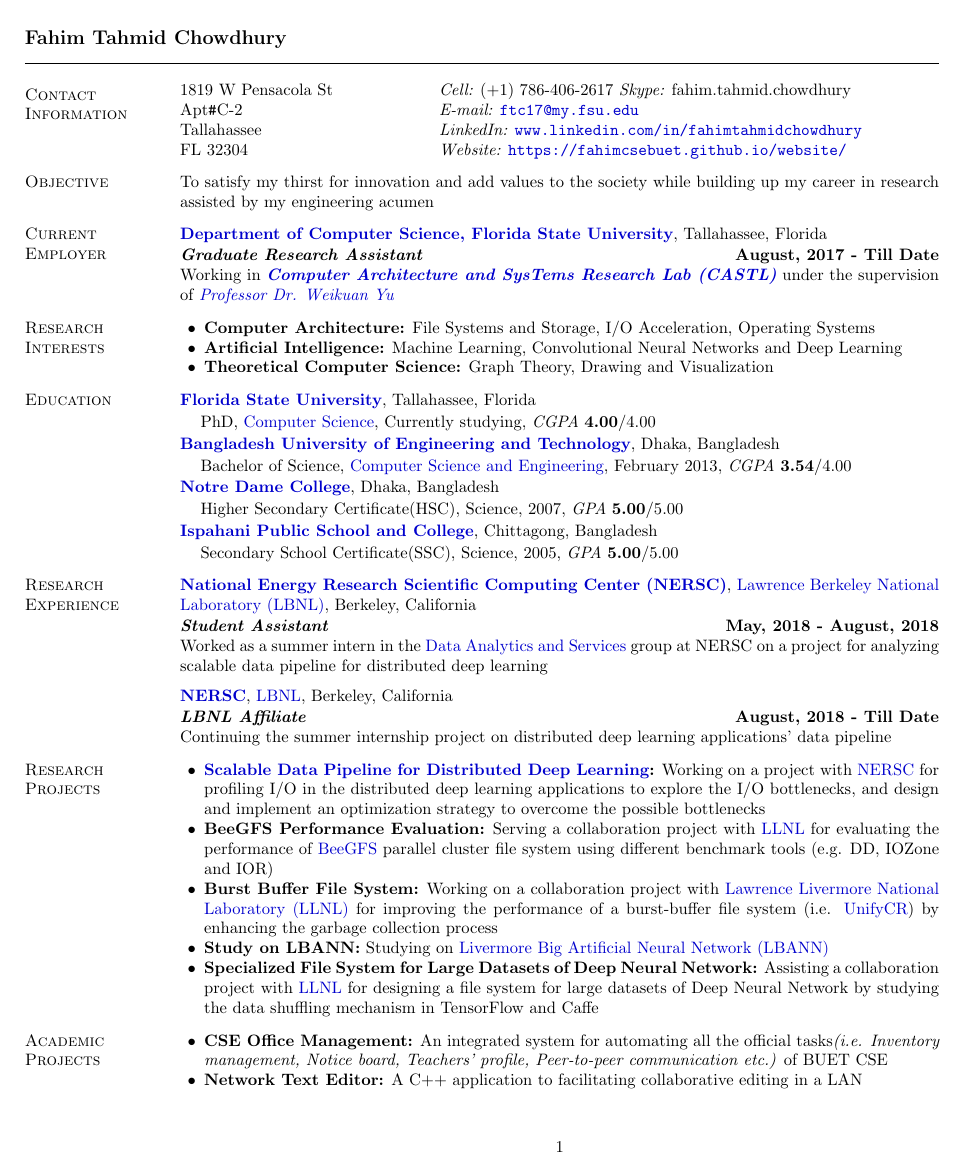
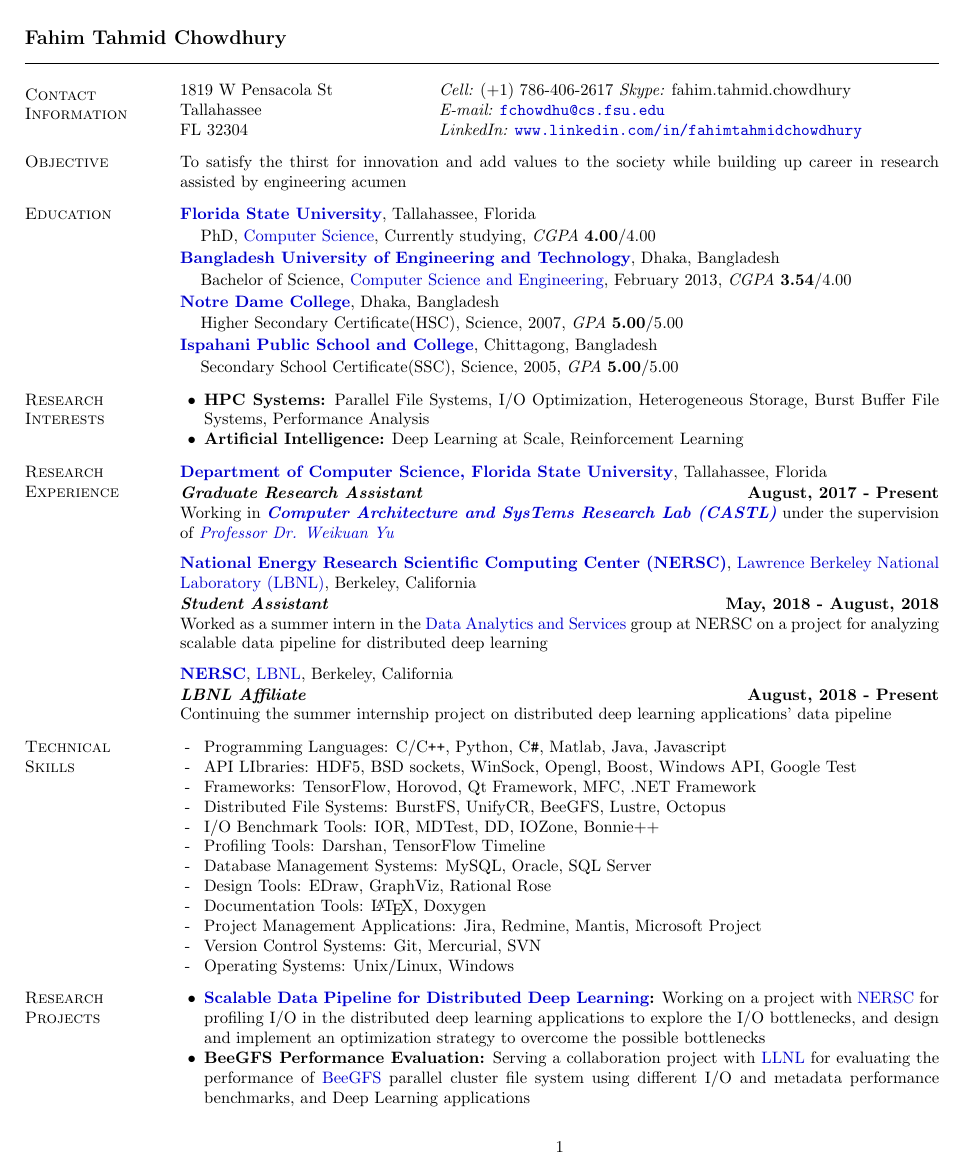
Before and after one commit to fahimcsebuet/website, a LaTeX CV (resume/resume_fahim.tex): page 1 of 2. Compiled offline with pdfLaTeX.

Commit message:
Update Resume

```diff
--- a/resume/resume_fahim.tex
+++ b/resume/resume_fahim.tex
@@ -45,33 +45,14 @@
 \section{\sc Contact Information}
 \begin{tabular}{@{}p{2in}p{4in}}
 1819 W Pensacola St & {\it Cell:}  (+1) 786-406-2617 {\it Skype:}    fahim.tahmid.chowdhury\\
-Apt\texttt{\#}C-2 & {\it E-mail:} \href{mailto:ftc17@my.fsu.edu}{\nolinkurl{ftc17@my.fsu.edu} } \\
-Tallahassee & {\it LinkedIn:} \url{www.linkedin.com/in/fahimtahmidchowdhury} \\
-FL 32304 & {\it Website:} \url{https://fahimcsebuet.github.io/website/} \\
+Tallahassee & {\it E-mail:} \href{mailto:fchowdhu@cs.fsu.edu}{\nolinkurl{fchowdhu@cs.fsu.edu} } \\
+FL 32304 & {\it LinkedIn:} \url{www.linkedin.com/in/fahimtahmidchowdhury} \\
 \end{tabular}
 
 \vspace*{-.1in}
 
 \section{\sc Objective}
-To satisfy my thirst for innovation and add values to the society while building up my career in research assisted by my engineering acumen
-
-\vspace*{-.1in}
-
-\section{\sc Current Employer}
-{\bf \href{http://www.cs.fsu.edu/}{Department of Computer Science, Florida State University}}, Tallahassee, Florida
-
-\vspace{-.4cm}
-\textbf{{\em Graduate Research Assistant}} \hfill {\bf August, 2017 - Till Date}\\
-Working in \textbf{\textit{\href{http://castl.cs.fsu.edu/doku.php/}{Computer Architecture and SysTems Research Lab (CASTL)}}} under the supervision of \textit{\href{https://www.cs.fsu.edu/~yuw/}{Professor Dr. Weikuan Yu}}
-
-\vspace*{-.1in}
-
-\section{\sc Research Interests}
-\begin{list2}
-\item \textbf{Computer Architecture:} File Systems and Storage, I/O Acceleration, Operating Systems
-\item \textbf{Artificial Intelligence:} Machine Learning, Convolutional Neural Networks and Deep Learning
-\item \textbf{Theoretical Computer Science:} Graph Theory, Drawing and Visualization
-\end{list2}
+To satisfy the thirst for innovation and add values to the society while building up career in research assisted by engineering acumen
 
 \vspace*{-.1in}
 
@@ -102,7 +83,22 @@
 
 \vspace*{-.1in}
 
+\section{\sc Research Interests}
+\begin{list2}
+\item \textbf{HPC Systems:} Parallel File Systems, I/O Optimization, Heterogeneous Storage, Burst Buffer File Systems, Performance Analysis
+\item \textbf{Artificial Intelligence:} Deep Learning at Scale, Reinforcement Learning
+\end{list2}
+
+\vspace*{-.1in}
+
 \section{\sc Research Experience}
+{\bf \href{http://www.cs.fsu.edu/}{Department of Computer Science, Florida State University}}, Tallahassee, Florida
+
+\vspace{-.4cm}
+\textbf{{\em Graduate Research Assistant}} \hfill {\bf August, 2017 - Present}\\
+Working in \textbf{\textit{\href{http://castl.cs.fsu.edu/doku.php/}{Computer Architecture and SysTems Research Lab (CASTL)}}} under the supervision of \textit{\href{https://www.cs.fsu.edu/~yuw/}{Professor Dr. Weikuan Yu}}
+
+\vspace{-.2cm}
 {\bf \href{http://www.nersc.gov/}{National Energy Research Scientific Computing Center (NERSC)}}, \href{http://www.lbl.gov/}{Lawrence Berkeley National Laboratory (LBNL)}, Berkeley, California
 
 \vspace{-.4cm}
@@ -113,25 +109,33 @@
 {\bf \href{http://www.nersc.gov/}{NERSC}}, \href{http://www.lbl.gov/}{LBNL}, Berkeley, California
 
 \vspace{-.4cm}
-\textbf{{\em LBNL Affiliate}} \hfill {\bf August, 2018 - Till Date}\\
+\textbf{{\em LBNL Affiliate}} \hfill {\bf August, 2018 - Present}\\
 Continuing the summer internship project on distributed deep learning applications' data pipeline
+
+\vspace*{-.1in}
+
+\section{\sc Technical \\Skills}
+\begin{list2}
+\item[ - ] Programming Languages: C/C\texttt{++}, Python, C\texttt{\#}, Matlab, Java, Javascript
+\item[ - ] API LIbraries: HDF5, BSD sockets, WinSock, Opengl, Boost, Windows API, Google Test
+\item[ - ] Frameworks: TensorFlow, Horovod, Qt Framework, MFC, .NET Framework
+\item[ - ] Distributed File Systems: BurstFS, UnifyCR, BeeGFS, Lustre, Octopus
+\item[ - ] I/O Benchmark Tools: IOR, MDTest, DD, IOZone, Bonnie++
+\item[ - ] Profiling Tools: Darshan, TensorFlow Timeline
+\item[ - ] Database Management Systems: MySQL, Oracle, SQL Server
+\item[ - ] Design Tools: EDraw, GraphViz, Rational Rose
+\item[ - ] Documentation Tools: \LaTeX, Doxygen
+\item[ - ] Project Management Applications: Jira, Redmine, Mantis, Microsoft Project
+\item[ - ] Version Control Systems: Git, Mercurial, SVN
+\item[ - ] Operating Systems: Unix/Linux, Windows
+\end{list2}
 
 \vspace*{-.1in}
 
 \section{\sc Research Projects}
 \begin{list2}
 \item {\bf \href{https://github.com/NERSC/DL-Parallel-IO}{Scalable Data Pipeline for Distributed Deep Learning}:} Working on a project with \href{http://www.nersc.gov/}{NERSC} for profiling I/O in the distributed deep learning applications to explore the I/O bottlenecks, and design and implement an optimization strategy to overcome the possible bottlenecks
-\item {\bf BeeGFS Performance Evaluation:} Serving a collaboration project with \href{https://www.llnl.gov/}{LLNL} for evaluating the performance of \href{https://www.beegfs.io/content/}{BeeGFS} parallel cluster file system using different benchmark tools (e.g. DD, IOZone and IOR)
-\item {\bf Burst Buffer File System:} Working on a collaboration project with \href{https://www.llnl.gov/}{Lawrence Livermore National Laboratory (LLNL)} for improving the performance of a burst-buffer file system (i.e. \href{https://github.com/LLNL/UnifyCR}{UnifyCR}) by enhancing the garbage collection process
-\item {\bf Study on LBANN:} Studying on \href{https://github.com/LLNL/lbann}{Livermore Big Artificial Neural Network (LBANN)}
+\item {\bf BeeGFS Performance Evaluation:} Serving a collaboration project with \href{https://www.llnl.gov/}{LLNL} for evaluating the performance of \href{https://www.beegfs.io/content/}{BeeGFS} parallel cluster file system using different I/O and metadata performance benchmarks, and Deep Learning applications
+\item {\bf Burst Buffer File System:} Working on a project for enhancing a burst-buffer file system (i.e. \href{https://github.com/LLNL/UnifyCR}{UnifyCR}) by making it flash-friendly and persistent
+\item {\bf Study on LBANN:} Studying \href{https://github.com/LLNL/lbann}{Livermore Big Artificial Neural Network (LBANN)}
 \item {\bf Specialized File System for Large Datasets of Deep Neural Network:} Assisting a collaboration project with \href{https://www.llnl.gov/}{LLNL} for designing a file system for large datasets of Deep Neural Network by studying the data shuffling mechanism in TensorFlow and Caffe
-\end{list2}
-
-\vspace*{-.1in}
-
-\section{\sc Academic Projects}
-\begin{list2}
-\item {\bf CSE Office Management:} An integrated system for automating all the official tasks\textit{(i.e. Inventory management, Notice board, Teachers' profile, Peer-to-peer communication etc.)} of BUET CSE
-\item {\bf Network Text Editor:} A C++ application to facilitating collaborative editing in a LAN
-\item {\bf Automated Water Faucet:} A portable hardware device that can be put on any water tape to control the flow of water automatically by detecting human presence using PIR sensor for avoiding wastage
-\item {\bf Digital Watch with Timer:} A digital watch with timer developed using ATMEGA 8 Microcontroller
```
Also changed, not shown: resume/resume_fahim.pdf, resume/resume_fahim.tex (75 more changed lines), 1 other file.
